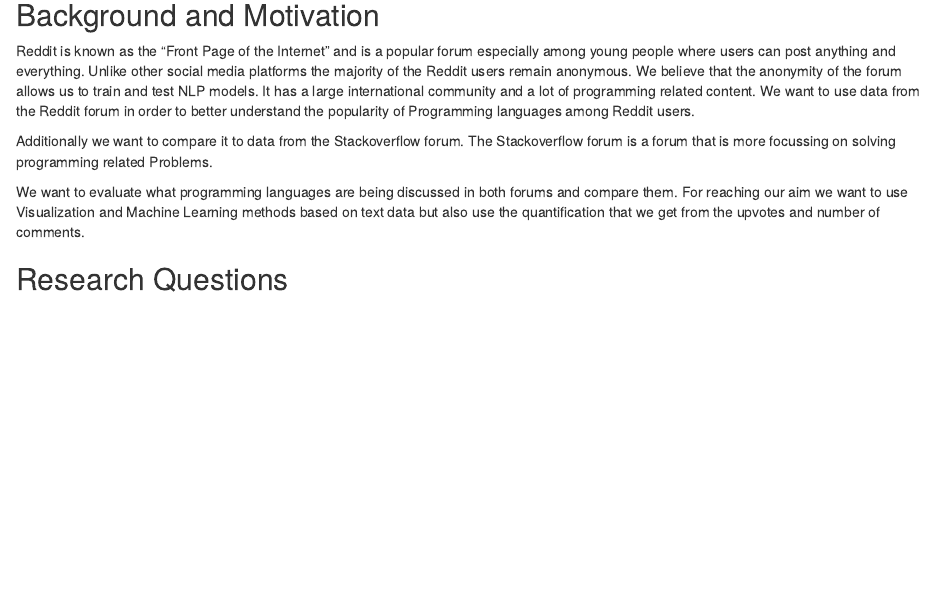
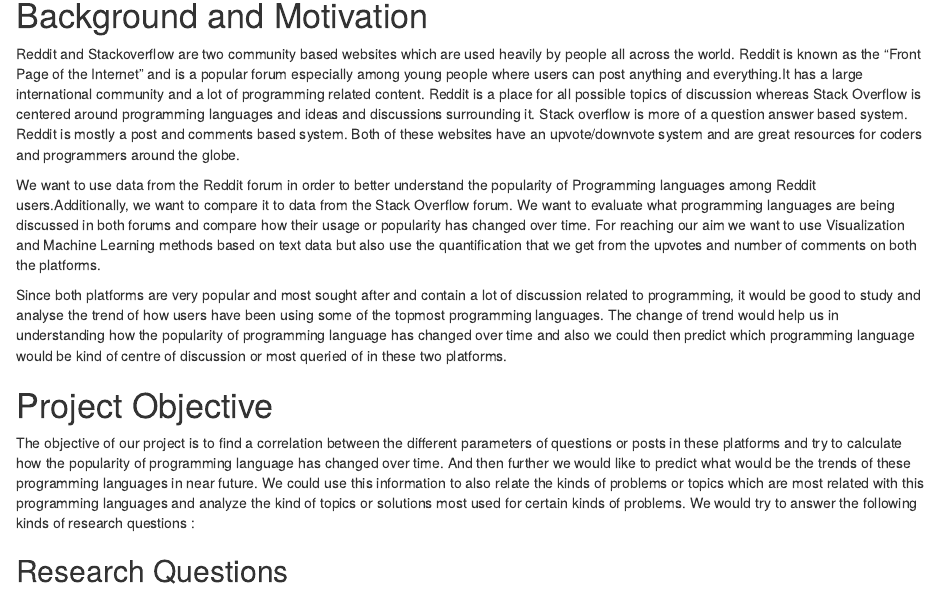
Before and after one commit to mthane/Rscraping, an R Markdown document (proposal/ProjectProposal.RMd): the page in a window 1100 px wide, from 250 px down. Rendered offline with R 4.5, knitr and Pandoc, with nearby package versions; some code elsewhere in the file could not run offline.

Commit message:
update background and motivation

```diff
--- a/proposal/ProjectProposal.RMd
+++ b/proposal/ProjectProposal.RMd
@@ -50,14 +50,18 @@
 
 
 
-## Background and Motivation
+# Background and Motivation
 
-Reddit is known as the "Front Page of the Internet" and is a popular forum especially among young people where users can post anything and everything. Unlike other social media platforms the majority of the Reddit users remain anonymous. We believe that the anonymity of the forum allows us to train and test NLP models.
-It has a large international community and a lot of programming related content. We want to use data from the Reddit forum in order to better understand the popularity of Programming languages among Reddit users.
 
-Additionally we want to compare it to data from the Stackoverflow forum. The Stackoverflow forum is a forum that is more focussing on solving programming related Problems.
+Reddit and Stackoverflow are two community based websites which are used heavily by people all across the world. Reddit is known as the “Front Page of the Internet” and is a popular forum especially among young people where users can post anything and everything.It has a large international community and a lot of programming related content. Reddit is a place for all possible topics of discussion whereas Stack Overflow is centered around programming languages and ideas and discussions surrounding it. Stack overflow is more of a question answer based system. Reddit is mostly a post and comments based system. Both of these websites have an upvote/downvote system and are great resources for coders and programmers around the globe.
 
-We want to evaluate what programming languages are being discussed in both forums and compare them. For reaching our aim we want to use Visualization and Machine Learning methods based on text data but also use the quantification that we get from the upvotes and number of comments.
+We want to use data from the Reddit forum in order to better understand the popularity of Programming languages among Reddit users.Additionally, we want to compare it to data from the Stack Overflow forum. We want to evaluate what programming languages are being discussed in both forums and compare how their usage or popularity has changed over time. For reaching our aim we want to use Visualization and Machine Learning methods based on text data but also use the quantification that we get from the upvotes and number of comments on both the platforms.
+
+Since both platforms are very popular and most sought after and contain a lot of discussion related to programming, it would be good to study and analyse the trend of how users have been using some of the topmost programming languages. The change of trend would help us in understanding  how the popularity of programming language has changed over time and also we could then predict which programming language would be kind of centre of discussion or most queried of in these two platforms.
+
+
+# Project Objective
+The objective of our project is to find a correlation between the different parameters of  questions or posts in these platforms and try to calculate how the popularity of programming language has changed over time. And then further we would like to predict what would be the trends of these programming languages in near future. We could use this information to also relate the kinds of problems or topics which are most related with this programming languages and analyze the kind of topics or solutions most used for certain kinds of problems. We would try to answer the following kinds of research questions :
 
 
 ## Research Questions
```
Also changed, not shown: proposal/ProjectProposal.RMd (6 more changed lines).
